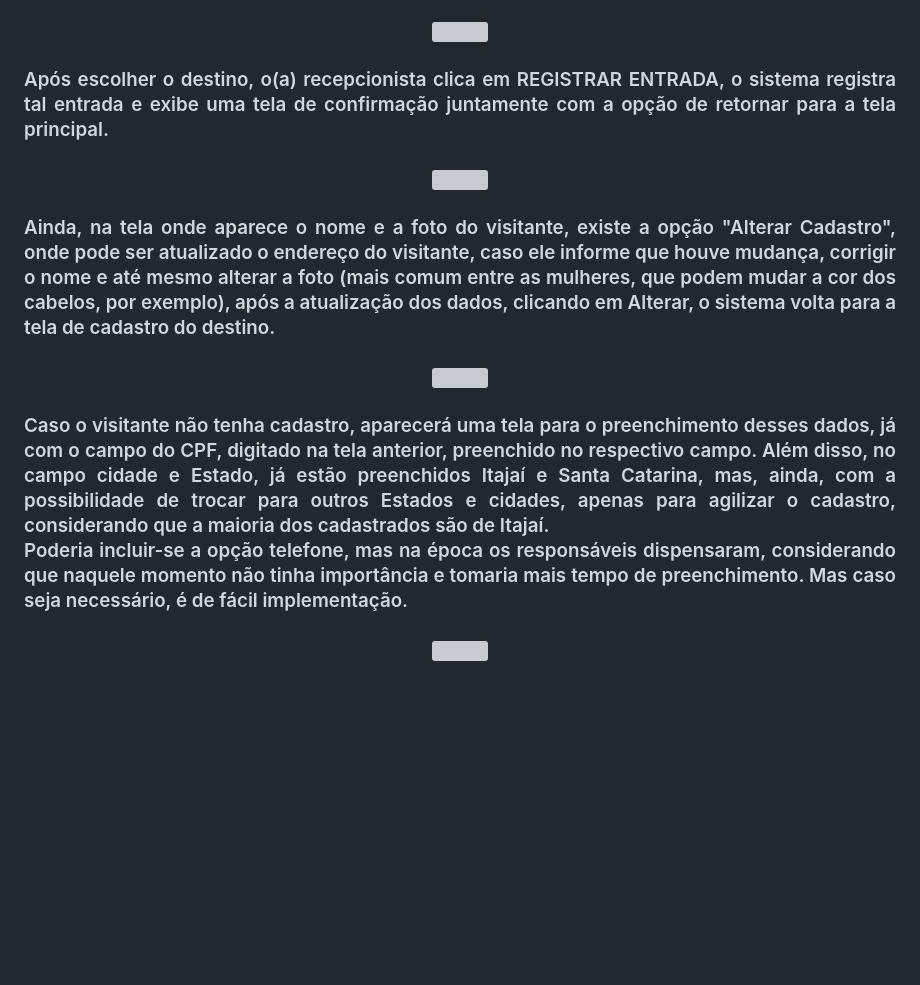
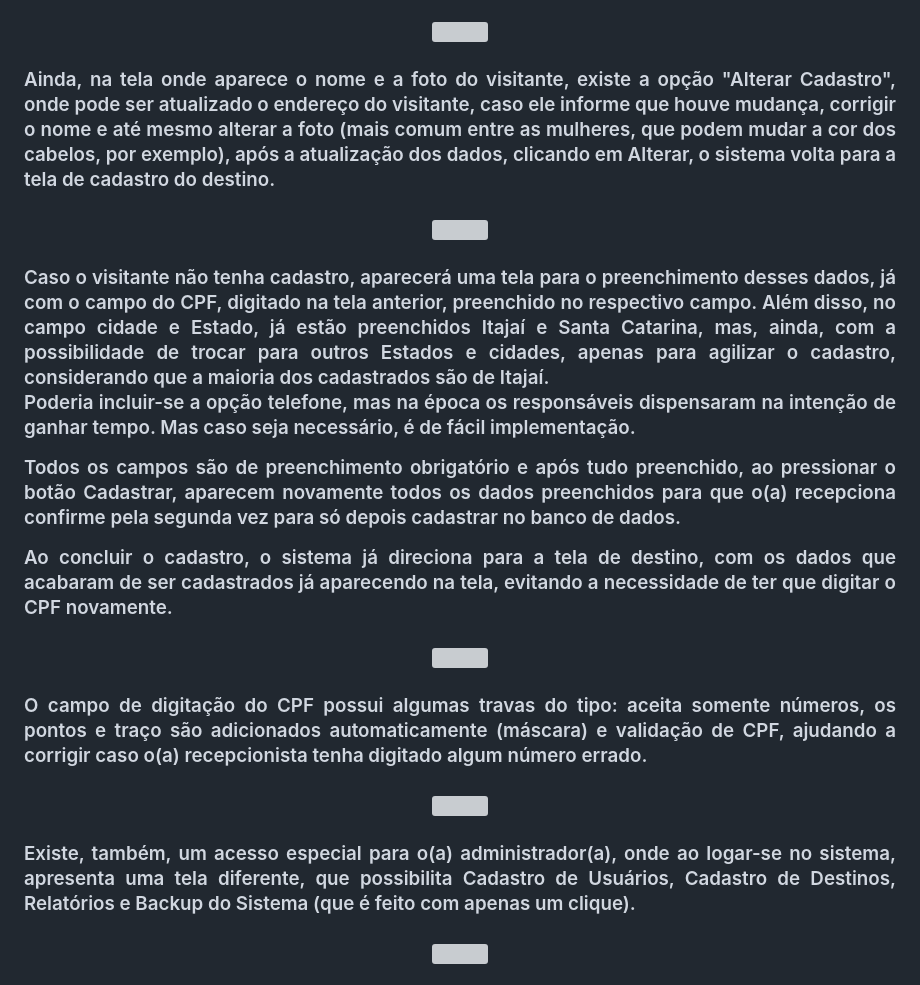
Before and after one commit to AndreLuizLeaoArruda/producoes, a Markdown page: visitantes/README.md, the part around the change printed below. Drawn GitHub-style; blank space fills up the shorter version; grey boxes are pictures that could not be loaded.

```diff
--- a/visitantes/README.md
+++ b/visitantes/README.md
@@ -9,7 +9,12 @@
     <h3 align=center><img src="./imagens/tela03.png"></h3>
-    <h3 align=justify> Após escolher o destino, o(a) recepcionista clica em REGISTRAR ENTRADA, o sistema registra tal entrada e exibe uma tela de confirmação juntamente com a opção de retornar para a tela principal.</h3>
+    <h3 align=justify> Ainda, na tela onde aparece o nome e a foto do visitante, existe a opção "Alterar Cadastro", onde pode ser atualizado o endereço do visitante, caso ele informe que houve mudança, corrigir o nome e até mesmo alterar a foto (mais comum entre as mulheres, que podem mudar a cor dos cabelos, por exemplo), após a atualização dos dados, clicando em Alterar, o sistema volta para a tela de cadastro do destino.</h3>
     <h3 align=center><img src="./imagens/tela04.png"></h3>
-    <h3 align=justify> Ainda, na tela onde aparece o nome e a foto do visitante, existe a opção "Alterar Cadastro", onde pode ser atualizado o endereço do visitante, caso ele informe que houve mudança, corrigir o nome e até mesmo alterar a foto (mais comum entre as mulheres, que podem mudar a cor dos cabelos, por exemplo), após a atualização dos dados, clicando em Alterar, o sistema volta para a tela de cadastro do destino.</h3>
+    <h3 align=justify> Caso o visitante não tenha cadastro, aparecerá uma tela para o preenchimento desses dados, já com o campo do CPF, digitado na tela anterior, preenchido no respectivo campo. Além disso, no campo cidade e Estado, já estão preenchidos Itajaí e Santa Catarina, mas, ainda, com a possibilidade de trocar para outros Estados e cidades, apenas para agilizar o cadastro, considerando que a maioria dos cadastrados são de Itajaí. <p> Poderia incluir-se a opção telefone, mas na época os responsáveis dispensaram na intenção de ganhar tempo. Mas caso seja necessário, é de fácil implementação.</p>
+    <p> Todos os campos são de preenchimento obrigatório e após tudo preenchido, ao pressionar o botão Cadastrar, aparecem novamente todos os dados preenchidos para que o(a) recepciona confirme pela segunda vez para só depois cadastrar no banco de dados.</p>
+    <p> Ao concluir o cadastro, o sistema já direciona para a tela de destino, com os dados que acabaram de ser cadastrados já aparecendo na tela, evitando a necessidade de ter que digitar o CPF novamente.</p>
+    </h3>
     <h3 align=center><img src="./imagens/tela05.png"></h3>
-    <h3 align=justify> Caso o visitante não tenha cadastro, aparecerá uma tela para o preenchimento desses dados, já com o campo do CPF, digitado na tela anterior, preenchido no respectivo campo. Além disso, no campo cidade e Estado, já estão preenchidos Itajaí e Santa Catarina, mas, ainda, com a possibilidade de trocar para outros Estados e cidades, apenas para agilizar o cadastro, considerando que a maioria dos cadastrados são de Itajaí. <br> Poderia incluir-se a opção telefone, mas na época os responsáveis dispensaram, considerando que naquele momento não tinha importância e tomaria mais tempo de preenchimento. Mas caso seja necessário, é de fácil implementação. </h3>
+    <h3 align=justify> O campo de digitação do CPF possui algumas travas do tipo: aceita somente números, os pontos e traço são adicionados automaticamente (máscara) e validação de CPF, ajudando a corrigir caso o(a) recepcionista tenha digitado algum número errado. </h3>
+    <h3 align=center><img src="./imagens/tela06.png"></h3>
+    <h3 align=justify> Existe, também, um acesso especial para o(a) administrador(a), onde ao logar-se no sistema, apresenta uma tela diferente, que possibilita Cadastro de Usuários, Cadastro de Destinos, Relatórios e Backup do Sistema (que é feito com apenas um clique).</h3>
     <h3 align=center><img src="./imagens/tela07.png"></h3>
```
Also changed, not shown: other parts of visitantes/README.md (+7 -7 lines).
